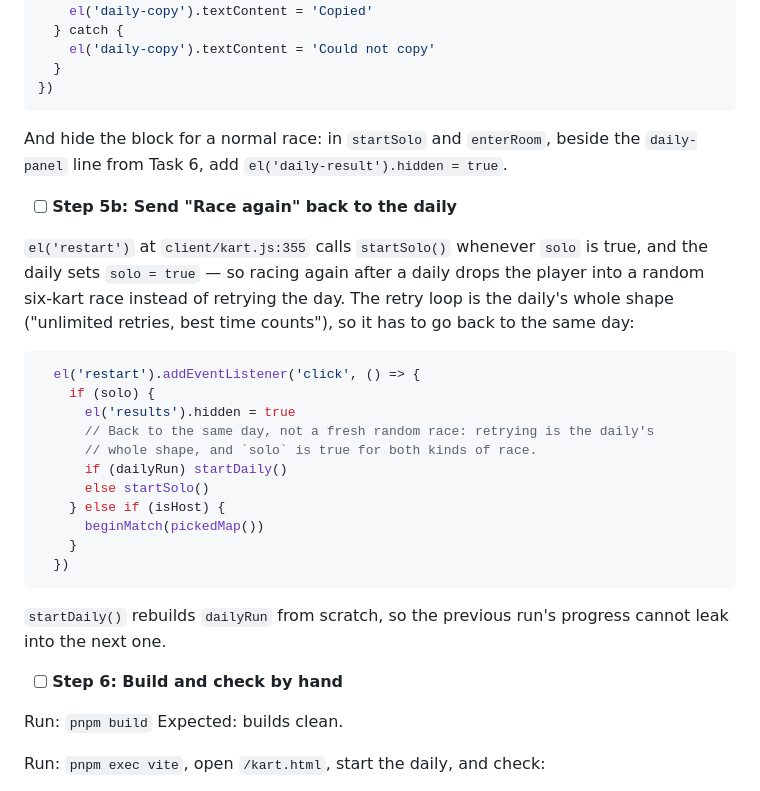
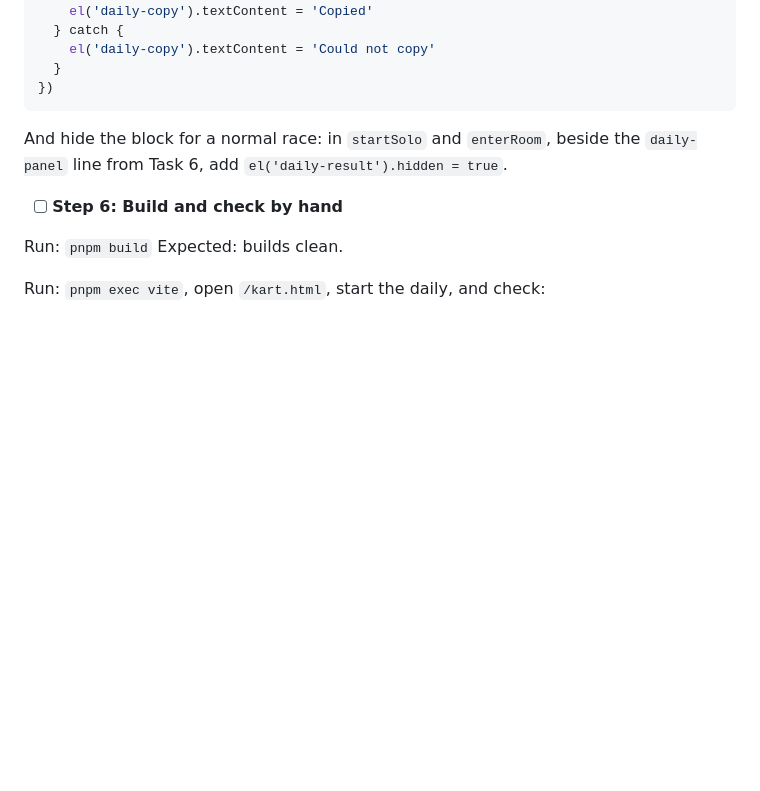
Before and after one commit to FinnKennedy2000/carball, a Markdown page: docs/plans/2026-08-22-kart-daily.md, the part around one of its changes. GitHub-like rendering; blank space fills up the shorter version.

````diff
--- a/docs/plans/2026-08-22-kart-daily.md
+++ b/docs/plans/2026-08-22-kart-daily.md
@@ -1614,31 +1675,6 @@ el('daily-copy').addEventListener('click', async () => {
 And hide the block for a normal race: in `startSolo` and `enterRoom`, beside the
 `daily-panel` line from Task 6, add `el('daily-result').hidden = true`.
 
-- [ ] **Step 5b: Send "Race again" back to the daily**
-
-`el('restart')` at `client/kart.js:355` calls `startSolo()` whenever `solo` is
-true, and the daily sets `solo = true` — so racing again after a daily drops the
-player into a random six-kart race instead of retrying the day. The retry loop is
-the daily's whole shape ("unlimited retries, best time counts"), so it has to go
-back to the same day:
-
-```js
-  el('restart').addEventListener('click', () => {
-    if (solo) {
-      el('results').hidden = true
-      // Back to the same day, not a fresh random race: retrying is the daily's
-      // whole shape, and `solo` is true for both kinds of race.
-      if (dailyRun) startDaily()
-      else startSolo()
-    } else if (isHost) {
-      beginMatch(pickedMap())
-    }
-  })
-```
-
-`startDaily()` rebuilds `dailyRun` from scratch, so the previous run's progress
-cannot leak into the next one.
-
 - [ ] **Step 6: Build and check by hand**
 
 Run: `pnpm build`
````
Also changed, not shown: other parts of docs/plans/2026-08-22-kart-daily.md (+61 -0 lines).
